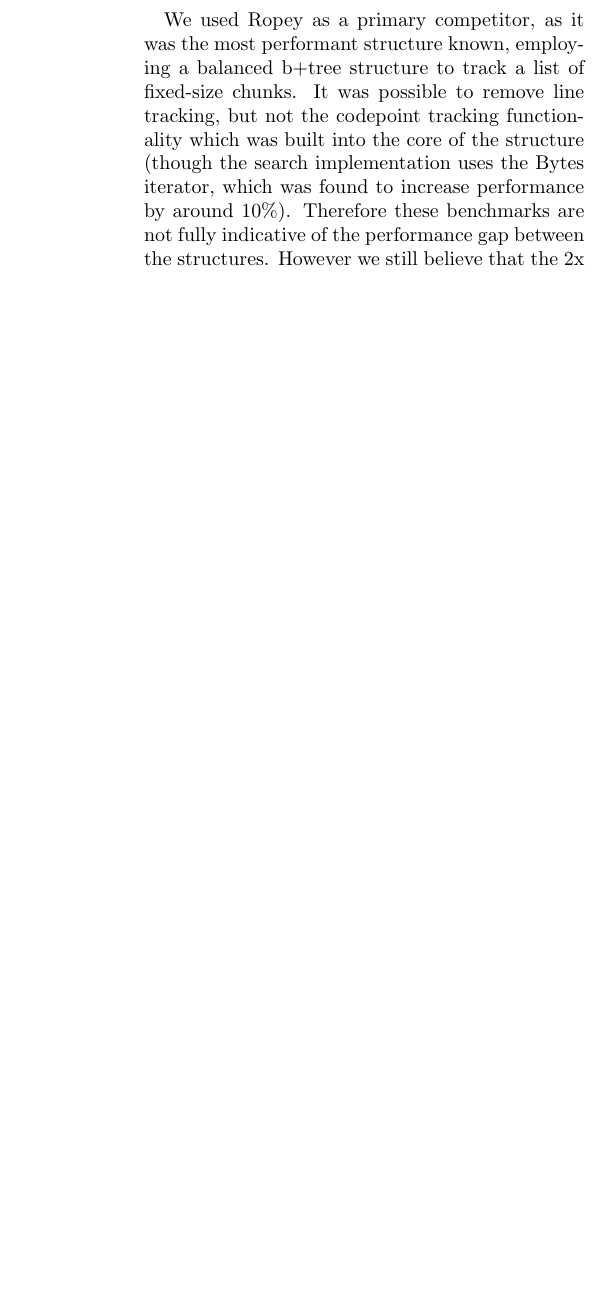
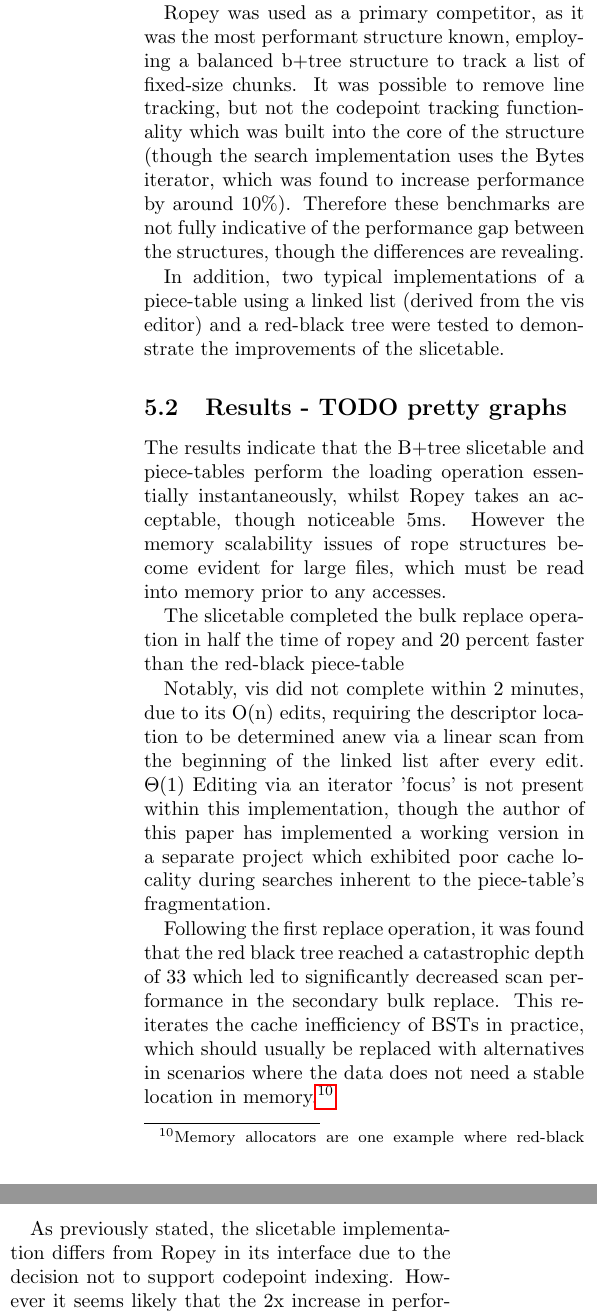
Before and after one commit to Plisp/libst, a LaTeX document (latex/slicetable.ltx): part of one column of page 7 of 7 before the commit and two parts of the columns of page 7 of 8 after it, the two joined at a grey line, cut so that both start at the same text, the shorter picture padded with empty space. Compiled offline with pdfLaTeX.

Commit message:
update paper + updated dead intellij link

```diff
--- a/latex/slicetable.ltx
+++ b/latex/slicetable.ltx
@@ -440,3 +442,17 @@ section 1, we tested the following:
 
 \end{itemize}
 
+These simulate a reasonable editing scenario in which the user wishes to revert a change
+after a batch operation, testing both range scans and edit performance.
+
+Ropey was used as a primary competitor, as it was the most performant structure known,
+employing a balanced b+tree structure to track a list of fixed-size chunks.  It was
+possible to remove line tracking, but not the codepoint tracking functionality which was
+built into the core of the structure (though the search implementation uses the Bytes
+iterator, which was found to increase performance by around 10\%). Therefore these
+benchmarks are not fully indicative of the performance gap between the structures,
+though the differences are revealing.
+
+In addition, two typical implementations of a piece-table using a linked list (derived
+from the vis editor) and a red-black tree were tested to demonstrate the improvements
+of the slicetable.
@@ -443,2 +460,29 @@ section 1, we tested the following:
 % TODO contact cessen
 
+\subsection{Results - TODO pretty graphs}
+
+The results indicate that the B+tree slicetable and piece-tables perform the loading
+operation essentially instantaneously, whilst Ropey takes an acceptable, though
+noticeable 5ms.  However the memory scalability issues of rope structures become evident
+for large files, which must be read into memory prior to any accesses.
+
+The slicetable completed the bulk replace operation in half the time of ropey and 20
+percent faster than the red-black piece-table
+
+Notably, vis did not complete within 2 minutes, due to its O(n) edits, requiring the
+descriptor location to be determined anew via a linear scan from the beginning of the
+linked list after every edit.  $\Theta(1)$ Editing via an iterator 'focus' is not present
+within this implementation, though the author of this paper has implemented a working
+version in a separate project which exhibited poor cache locality during searches
+inherent to the piece-table's fragmentation.
+
+Following the first replace operation, it was found that the red black tree reached a
+catastrophic depth of 33 which led to significantly decreased scan performance in the
+secondary bulk replace. This reiterates the cache inefficiency of BSTs in practice, which
+should usually be replaced with alternatives in scenarios where the data does not need a
+stable location in memory.\footnote{Memory allocators are one example where red-black
+  trees work well}
+
+As previously stated, the slicetable implementation differs from Ropey in its interface
+due to the decision not to support codepoint indexing. However it seems likely that the
+2x increase in performance cannot be simply put down to locality. Due to the slicetable
@@ -448,12 +495,7 @@ percent slower than Btree piece-table searching/replacing '1000' - scan performa
+Notes: vis' linked list piece-tables (fast file loading, slow search/replace). rb tree
+slicetable (tuned as piece-table, slice table, talk about vscode, cache) red black tree
+is 25 percent slower than Btree piece-table searching/replacing '1000' - scan performance
 matters
-
-We used Ropey as a primary competitor, as it was the most performant structure known, employing a balanced b+tree structure to track a list of fixed-size chunks.  It
-was possible to remove line tracking, but not the codepoint tracking functionality which
-was built into the core of the structure (though the search implementation uses the Bytes
-iterator, which was found to increase performance by around 10\%). Therefore these
-benchmarks are not fully indicative of the performance gap between the
-structures. However we still believe that the 2x increase in performance cannot be simply
-put down to locality.
 
 
 
```
Also changed, not shown: README.md, latex/slicetable.pdf, latex/slicetable.ltx (96 more changed lines), 1 other file.
